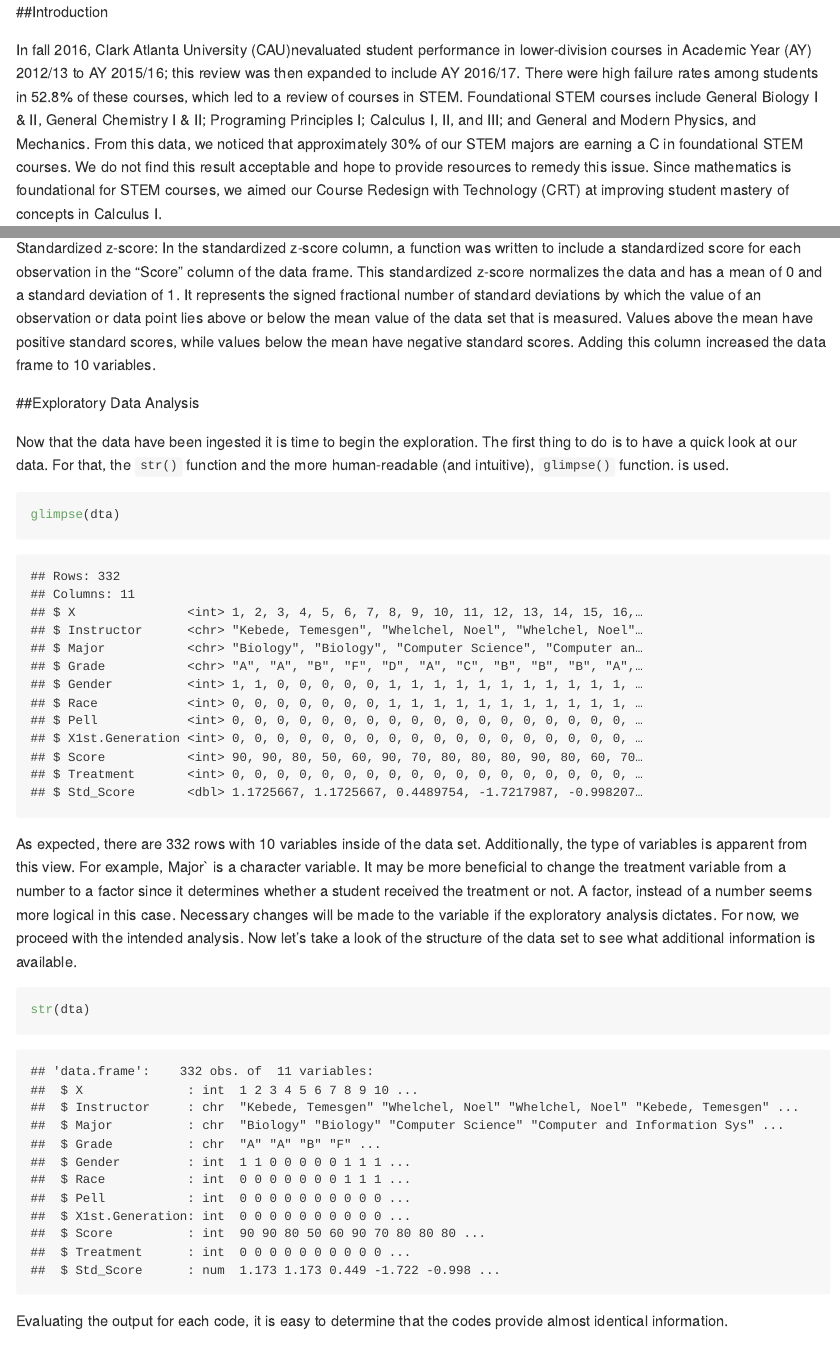
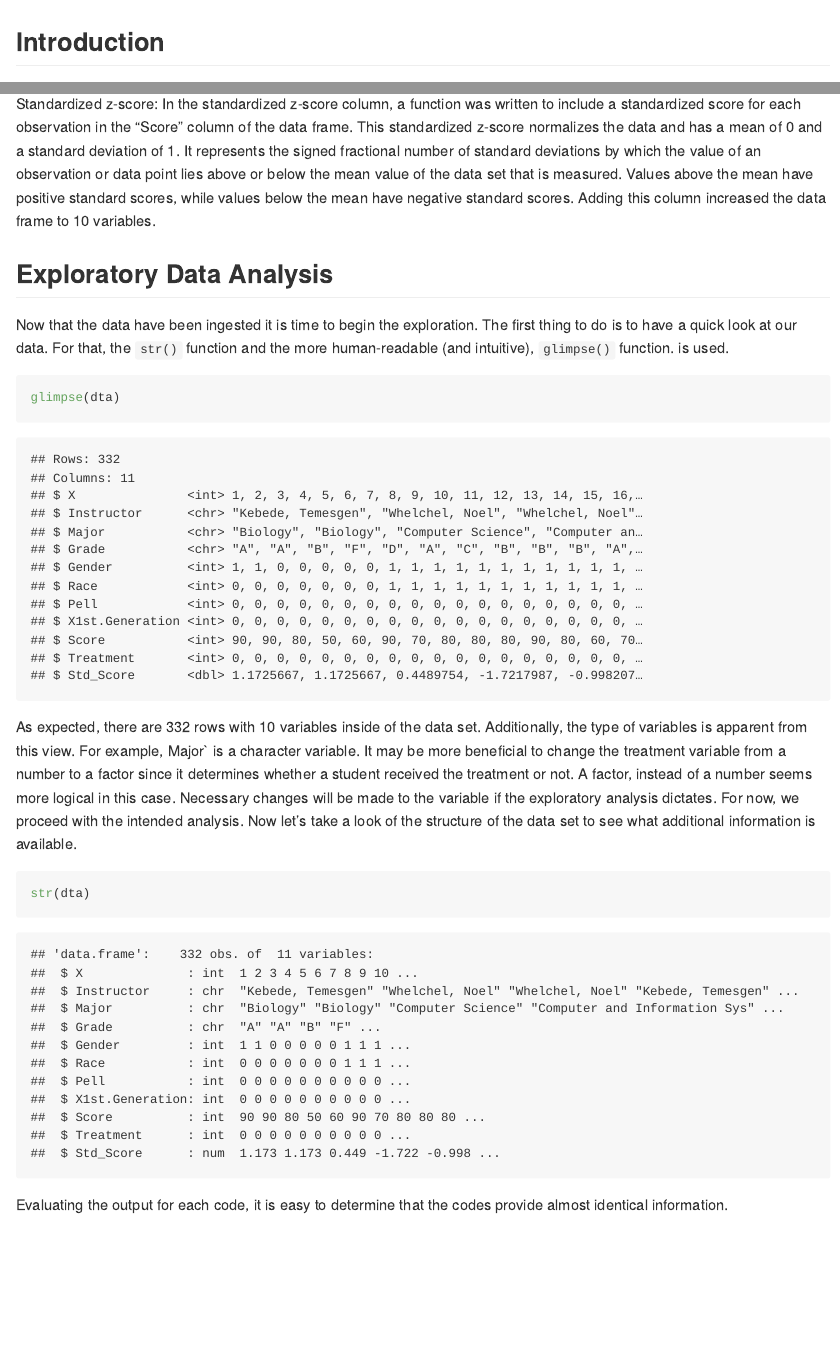
Before and after one commit to torinalewis/Final-Capstone-Project, an R Markdown document (Capstone.Rmd): the page in a window 1100 px wide, from its top, and a second part further down, joined at a grey line. Rendered offline with R 4.5, knitr and Pandoc, with nearby package versions; code that draws random numbers runs with fixed seeds of ours; long lines of code are wrapped.

Commit message:
Add files via upload

```diff
--- a/Capstone.Rmd
+++ b/Capstone.Rmd
@@ -5,9 +5,11 @@ date: "7/21/2019"
 output:
   md_document:
     variant: markdown_github
+
+#output: html_document
 ---
 
-##Introduction
+## Introduction
 
 In fall 2016, Clark Atlanta University (CAU)nevaluated student performance in lower-division courses in  Academic Year (AY) 2012/13 to AY 2015/16; this review was then expanded to include AY 2016/17.  There were high failure rates among students in 52.8% of these courses, which led to a review of courses in STEM.  Foundational STEM courses include General Biology I & II, General Chemistry I & II; Programing Principles I; Calculus I, II, and III; and General and Modern Physics, and Mechanics.  From this data, we noticed that approximately 30% of our STEM majors are earning a C in foundational STEM courses.  We do not find this result acceptable and hope to provide resources to remedy this issue.  Since mathematics is foundational for STEM courses, we aimed our Course Redesign with Technology (CRT) at improving student mastery of concepts in Calculus I.
 
```
Also changed, not shown: Capstone.md, Capstone.Rmd (16 more changed lines), 2 other files.
